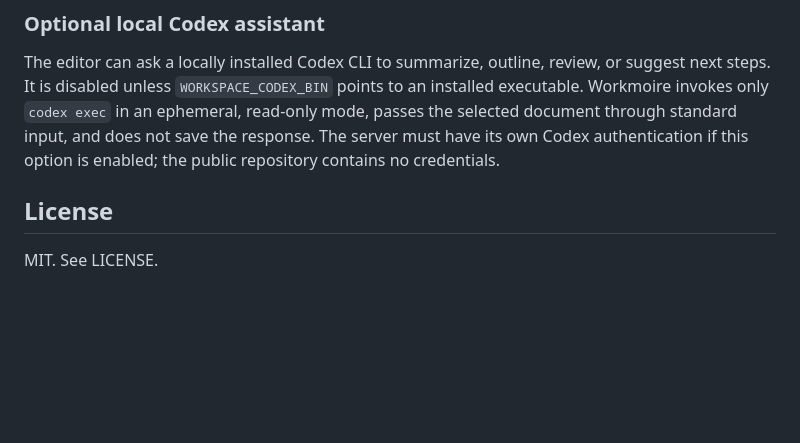
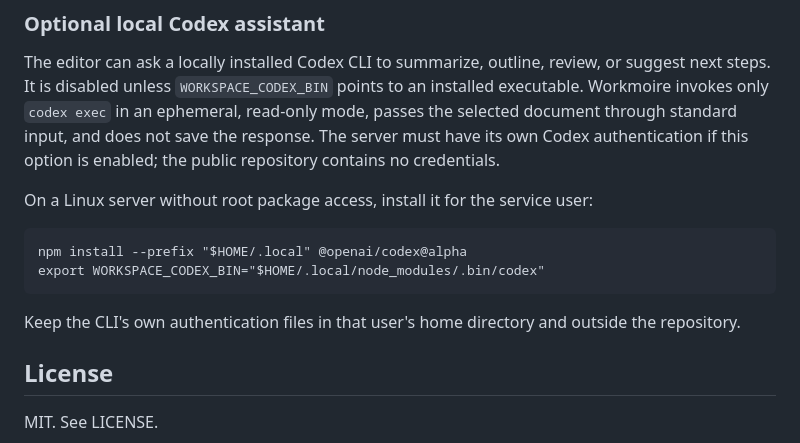
Before and after one commit to ZAIQuQ/Workmoire, a Markdown page: README.md, the part around the change. Rendered like a GitHub page; blank space fills up the shorter version.

Commit message:
Document optional Codex CLI deployment

```diff
--- a/README.md
+++ b/README.md
@@ -68,6 +68,14 @@ read-only mode, passes the selected document through standard input, and does
 not save the response. The server must have its own Codex authentication if
 this option is enabled; the public repository contains no credentials.
 
+On a Linux server without root package access, install it for the service user:
+
+    npm install --prefix "$HOME/.local" @openai/codex@alpha
+    export WORKSPACE_CODEX_BIN="$HOME/.local/node_modules/.bin/codex"
+
+Keep the CLI's own authentication files in that user's home directory and
+outside the repository.
+
 ## License
 
 MIT. See LICENSE.
```
Also changed, not shown: 2 other files.
